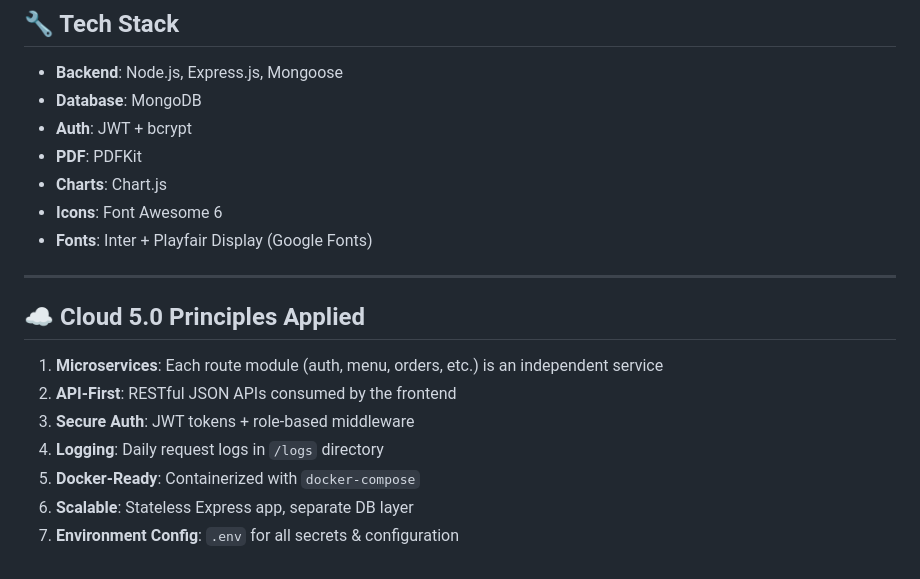
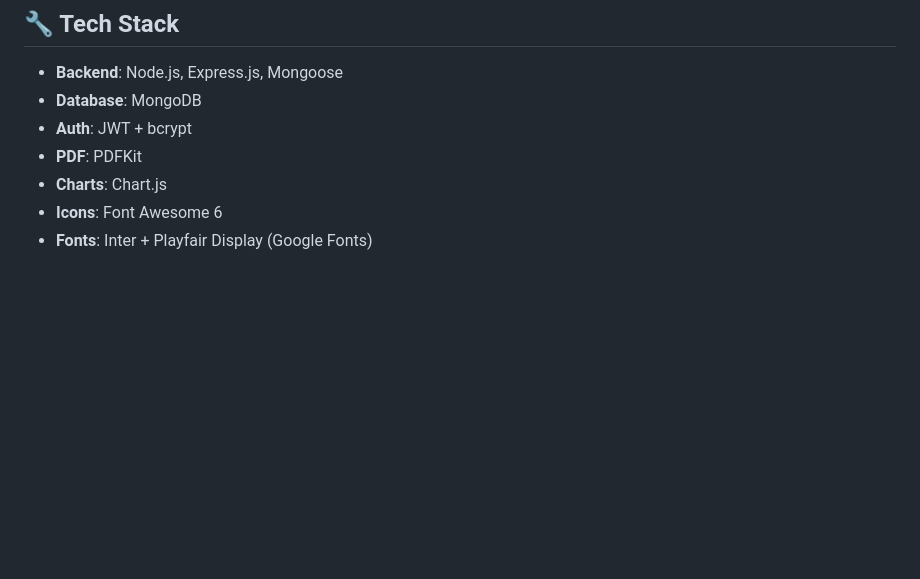
Before and after one commit to rohitthakur264/Restaurant-management, a Markdown page: README.md, the part around the change. GitHub-like rendering; blank space fills up the shorter version.

```diff
--- a/README.md
+++ b/README.md
@@ -125,15 +125,3 @@ docker exec -it <app-container-id> node utils/seedData.js
 - **Charts**: Chart.js
 - **Icons**: Font Awesome 6
 - **Fonts**: Inter + Playfair Display (Google Fonts)
-
----
-
-## ☁️ Cloud 5.0 Principles Applied
-
-1. **Microservices**: Each route module (auth, menu, orders, etc.) is an independent service
-2. **API-First**: RESTful JSON APIs consumed by the frontend
-3. **Secure Auth**: JWT tokens + role-based middleware
-4. **Logging**: Daily request logs in `/logs` directory
-5. **Docker-Ready**: Containerized with `docker-compose`
-6. **Scalable**: Stateless Express app, separate DB layer
-7. **Environment Config**: `.env` for all secrets & configuration
```
